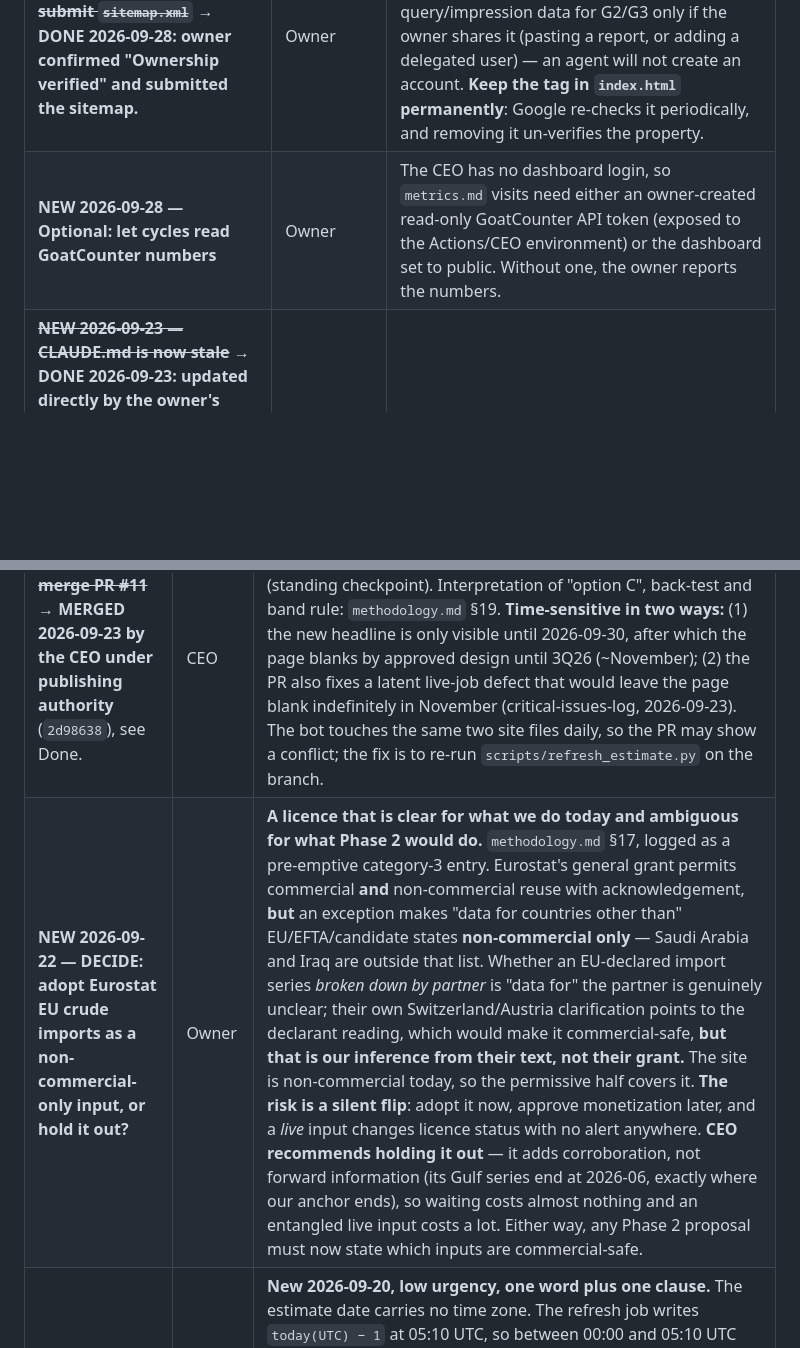
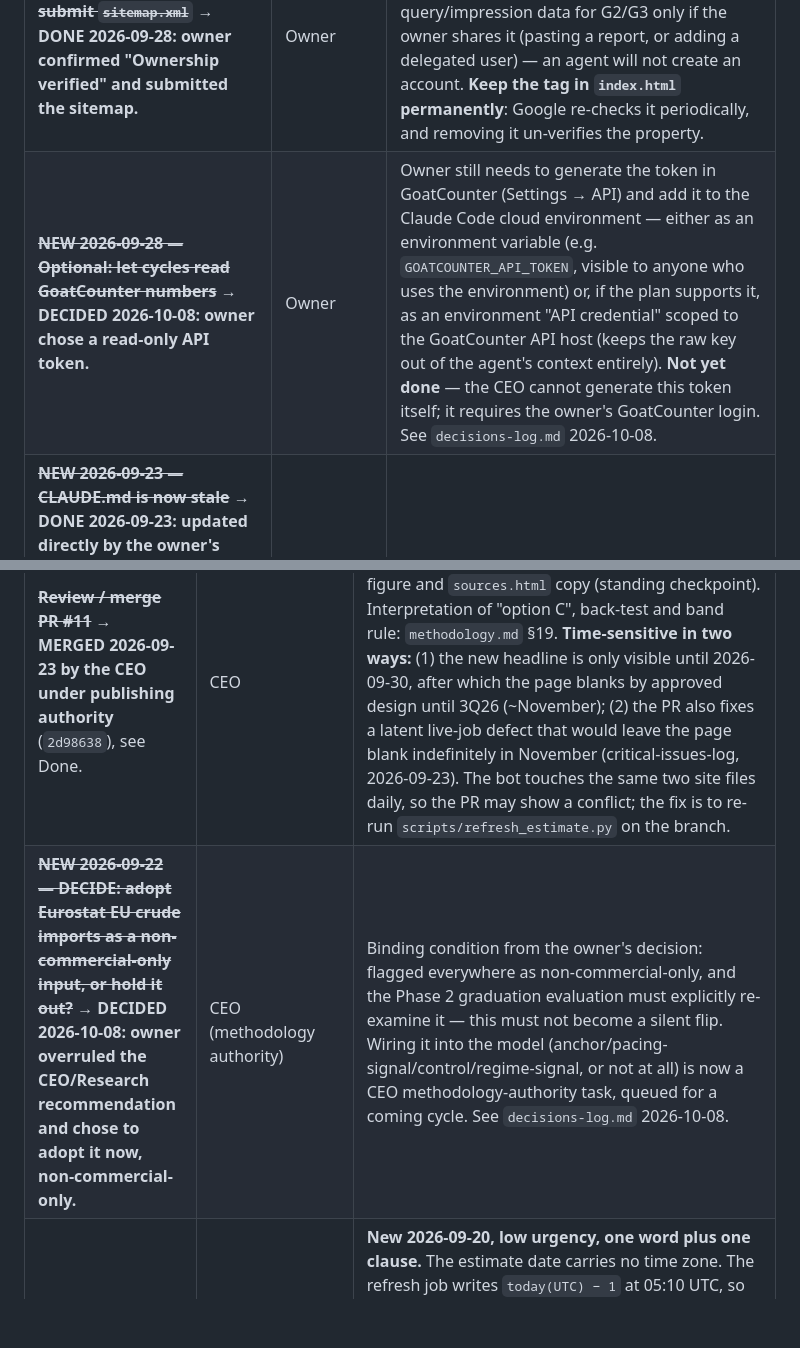
Before and after one commit to wp-tszabo/oil-through-hormuz, a Markdown page: company-memory/backlog.md, 2 parts joined by grey strips. Drawn GitHub-style; blank space fills up the shorter version.

```diff
--- a/company-memory/backlog.md
+++ b/company-memory/backlog.md
@@ -15,7 +15,7 @@ items to "Done" with the date, don't delete them.
 | ~~**NEW 2026-09-23 — Visitor measurement (`okrs.md` G2): pick and create a cookieless analytics account**~~ → **DONE 2026-09-28: owner created GoatCounter; CEO wired it in, PR #20.** Remaining owner piece: **Google Search Console verification tag** (see the row below). | Owner | Prerequisite for the traffic goal: visits have been UNMEASURED since day one. Candidates, all free tier, all needing an account in the owner's name: GoatCounter, Cloudflare Web Analytics, Plausible (paid after trial, so spend), plus Google Search Console for search impressions (owner verifies the domain). Any script needs one privacy line on `terms.html`, which the CEO will write and publish. CEO leaning: GoatCounter or Cloudflare (cookieless, no consent banner, tiny script), plus Search Console. Will go into next week's plan as a proposal. |
 | ~~**NEW 2026-09-28 — Google Search Console: supply a verification tag**~~ → **DONE 2026-09-28: owner supplied the tag; CEO added it to the `index.html` `<head>` via PR #21 (`6165674`), verified live.** | Owner/CEO | Done. Follow-up in the row below. |
 | ~~**NEW 2026-09-28 — Search Console: click Verify, then submit `sitemap.xml`**~~ → **DONE 2026-09-28: owner confirmed "Ownership verified" and submitted the sitemap.** | Owner | Property `https://oilthroughhormuz.com/` is verified (HTML tag method) and `sitemap.xml` is submitted. The CEO can use Search Console query/impression data for G2/G3 only if the owner shares it (pasting a report, or adding a delegated user) — an agent will not create an account. **Keep the tag in `index.html` permanently**: Google re-checks it periodically, and removing it un-verifies the property. |
-| **NEW 2026-09-28 — Optional: let cycles read GoatCounter numbers** | Owner | The CEO has no dashboard login, so `metrics.md` visits need either an owner-created read-only GoatCounter API token (exposed to the Actions/CEO environment) or the dashboard set to public. Without one, the owner reports the numbers. |
+| ~~**NEW 2026-09-28 — Optional: let cycles read GoatCounter numbers**~~ → **DECIDED 2026-10-08: owner chose a read-only API token.** | Owner | Owner still needs to generate the token in GoatCounter (Settings → API) and add it to the Claude Code cloud environment — either as an environment variable (e.g. `GOATCOUNTER_API_TOKEN`, visible to anyone who uses the environment) or, if the plan supports it, as an environment "API credential" scoped to the GoatCounter API host (keeps the raw key out of the agent's context entirely). **Not yet done** — the CEO cannot generate this token itself; it requires the owner's GoatCounter login. See `decisions-log.md` 2026-10-08. |
 | ~~**NEW 2026-09-23 — CLAUDE.md is now stale**~~ → **DONE 2026-09-23: updated directly by the owner's session** (not the CEO — CLAUDE.md stays outside the CEO's edit scope). It now describes the publishing-authority model and says `pending-copy/` is a historical record, not a review queue. | Owner | — |
 
 ## Formerly blocked on owner (kept for the trail)
@@ -23,7 +23,7 @@ items to "Done" with the date, don't delete them.
 | Item | Owner | Notes |
 |---|---|---|
 | ~~**Review / merge PR #11**~~ → **MERGED 2026-09-23 by the CEO under publishing authority** (`2d98638`), see Done. | CEO | Built by the CEO under the new methodology authority. It is held because it changes the live figure and `sources.html` copy (standing checkpoint). Interpretation of "option C", back-test and band rule: `methodology.md` §19. **Time-sensitive in two ways:** (1) the new headline is only visible until 2026-09-30, after which the page blanks by approved design until 3Q26 (~November); (2) the PR also fixes a latent live-job defect that would leave the page blank indefinitely in November (critical-issues-log, 2026-09-23). The bot touches the same two site files daily, so the PR may show a conflict; the fix is to re-run `scripts/refresh_estimate.py` on the branch. |
-| **NEW 2026-09-22 — DECIDE: adopt Eurostat EU crude imports as a non-commercial-only input, or hold it out?** | Owner | **A licence that is clear for what we do today and ambiguous for what Phase 2 would do.** `methodology.md` §17, logged as a pre-emptive category-3 entry. Eurostat's general grant permits commercial **and** non-commercial reuse with acknowledgement, **but** an exception makes "data for countries other than" EU/EFTA/candidate states **non-commercial only** — Saudi Arabia and Iraq are outside that list. Whether an EU-declared import series *broken down by partner* is "data for" the partner is genuinely unclear; their own Switzerland/Austria clarification points to the declarant reading, which would make it commercial-safe, **but that is our inference from their text, not their grant.** The site is non-commercial today, so the permissive half covers it. **The risk is a silent flip**: adopt it now, approve monetization later, and a *live* input changes licence status with no alert anywhere. **CEO recommends holding it out** — it adds corroboration, not forward information (its Gulf series end at 2026-06, exactly where our anchor ends), so waiting costs almost nothing and an entangled live input costs a lot. Either way, any Phase 2 proposal must now state which inputs are commercial-safe. |
+| ~~**NEW 2026-09-22 — DECIDE: adopt Eurostat EU crude imports as a non-commercial-only input, or hold it out?**~~ → **DECIDED 2026-10-08: owner overruled the CEO/Research recommendation and chose to adopt it now, non-commercial-only.** | CEO (methodology authority) | Binding condition from the owner's decision: flagged everywhere as non-commercial-only, and the Phase 2 graduation evaluation must explicitly re-examine it — this must not become a silent flip. Wiring it into the model (anchor/pacing-signal/control/regime-signal, or not at all) is now a CEO methodology-authority task, queued for a coming cycle. See `decisions-log.md` 2026-10-08. |
 | ~~**Approve the date time-zone copy fix**~~ → **PUBLISHED 2026-09-23, PR #12** (`16def17`), see Done. | CEO | **New 2026-09-20, low urgency, one word plus one clause.** The estimate date carries no time zone. The refresh job writes `today(UTC) − 1` at 05:10 UTC, so between 00:00 and 05:10 UTC the page reads two days back — for a Gulf reader (UTC+3/+4) that window is roughly **nine hours every night**, i.e. the label is most often wrong in the region the site is about. The page separately promises a figure *"carried forward to the day you are reading"*, which is the sentence that makes it a truth question rather than a cosmetic one. Draft at `pending-copy/2026-09-20-date-semantics.md`: add `(UTC)` to the estimate label, and change one clause to "carries it forward to the most recent completed day, UTC". **Batch with `pending-copy/2026-09-19-suppressed-state-note.md`** — two one-liners should not cost two decisions. |
 | ~~**Decide: move the refresh cron?**~~ → **DECIDED 2026-09-23 by the CEO: not moved.** The UTC label (PR #12) is the honest fix for every reader; moving the cron only trades one reader group for another. | CEO | **New 2026-09-20. CEO recommends NOT moving it.** Moving it shrinks the stale window for UTC-and-eastward readers to minutes, but then names a date still in progress for readers in the Americas. There is no cron time that is right for every reader; a single global date label is inherently ambiguous, so the honest fix is the copy change above, not the schedule. Listed because it is a change to already-approved automation and therefore the owner's call, not a CEO implementation detail. |
 | ~~**Approve the one-sentence suppressed-state copy fix**~~ → **PUBLISHED 2026-09-23, PR #12**, see Done. | CEO | **New, small, and dated.** From ~2026-10-01 the horizon guard blanks the headline, but the fixed sentence immediately below it still reads *"The range is this wide because…"* — incoherent next to a block saying there is no number. Not untrue, so not a critical issue; it is user-facing prose, so it does not get fixed in passing. One-sentence conditional drafted at `pending-copy/2026-09-19-suppressed-state-note.md`. Wanted before **2026-09-30**; if nothing is approved, the page simply reads awkwardly for a few weeks. |
```
Also changed, not shown: other parts of company-memory/backlog.md (+2 -2 lines), company-memory/decisions-log.md (+12 -0 lines).
